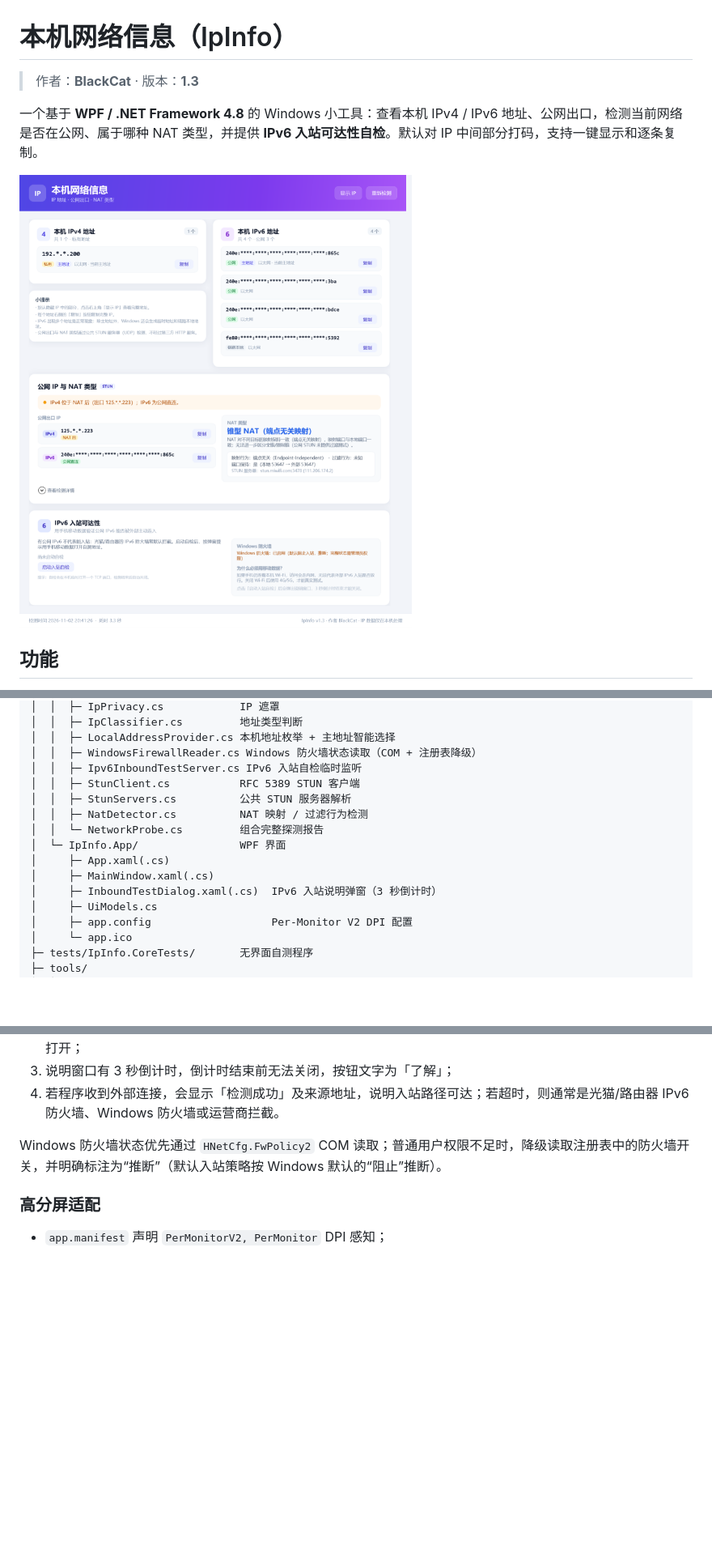
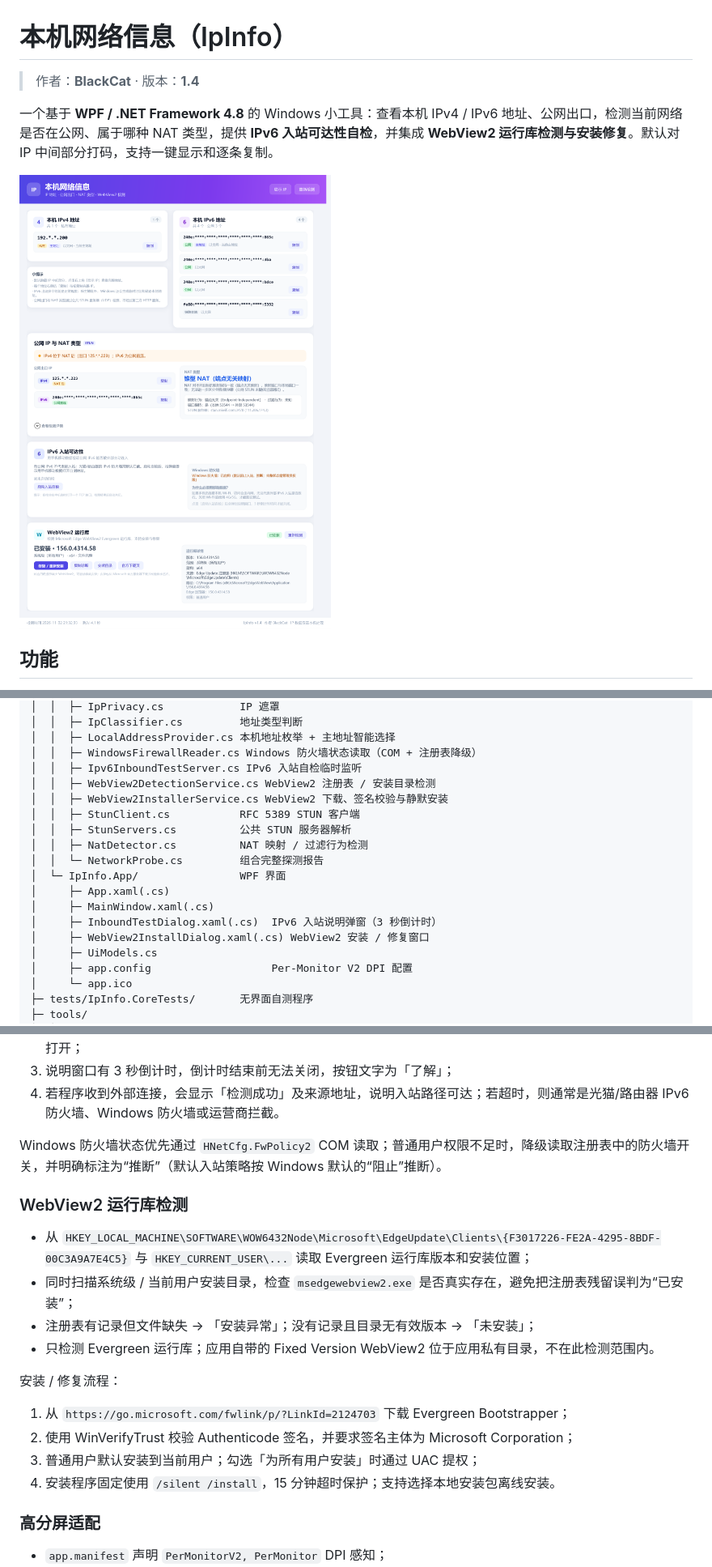
Before and after one commit to BlackShinex/ZayuToolbox, a Markdown page: README.md, 3 parts joined by grey strips. Shown at 81% size. Rendered like a GitHub page; pictures changed too: docs/ui-preview-full.png; blank space fills up the shorter version.

Commit message:
feat: integrate WebView2 runtime detection and repair

```diff
--- a/README.md
+++ b/README.md
@@ -1,8 +1,8 @@
 # 本机网络信息（IpInfo）
 
-> 作者：**BlackCat** · 版本：**1.3**
+> 作者：**BlackCat** · 版本：**1.4**
 
-一个基于 **WPF / .NET Framework 4.8** 的 Windows 小工具：查看本机 IPv4 / IPv6 地址、公网出口，检测当前网络是否在公网、属于哪种 NAT 类型，并提供 **IPv6 入站可达性自检**。默认对 IP 中间部分打码，支持一键显示和逐条复制。
+一个基于 **WPF / .NET Framework 4.8** 的 Windows 小工具：查看本机 IPv4 / IPv6 地址、公网出口，检测当前网络是否在公网、属于哪种 NAT 类型，提供 **IPv6 入站可达性自检**，并集成 **WebView2 运行库检测与安装修复**。默认对 IP 中间部分打码，支持一键显示和逐条复制。
 
 ![界面预览](docs/ui-preview-full.png)
 
@@ -98,6 +104,8 @@ ip-info/
 │  │  ├─ LocalAddressProvider.cs 本机地址枚举 + 主地址智能选择
 │  │  ├─ WindowsFirewallReader.cs Windows 防火墙状态读取（COM + 注册表降级）
 │  │  ├─ Ipv6InboundTestServer.cs IPv6 入站自检临时监听
+│  │  ├─ WebView2DetectionService.cs WebView2 注册表 / 安装目录检测
+│  │  ├─ WebView2InstallerService.cs WebView2 下载、签名校验与静默安装
 │  │  ├─ StunClient.cs           RFC 5389 STUN 客户端
 │  │  ├─ StunServers.cs          公共 STUN 服务器解析
 │  │  ├─ NatDetector.cs          NAT 映射 / 过滤行为检测
@@ -106,6 +114,7 @@ ip-info/
 │     ├─ App.xaml(.cs)
 │     ├─ MainWindow.xaml(.cs)
 │     ├─ InboundTestDialog.xaml(.cs)  IPv6 入站说明弹窗（3 秒倒计时）
+│     ├─ WebView2InstallDialog.xaml(.cs) WebView2 安装 / 修复窗口
 │     ├─ UiModels.cs
 │     ├─ app.config                   Per-Monitor V2 DPI 配置
 │     └─ app.ico
@@ -163,6 +172,20 @@ IPv6 没有 NAT，但光猫/路由器的 IPv6 防火墙和 Windows 防火墙仍
 
 Windows 防火墙状态优先通过 `HNetCfg.FwPolicy2` COM 读取；普通用户权限不足时，降级读取注册表中的防火墙开关，并明确标注为“推断”（默认入站策略按 Windows 默认的“阻止”推断）。
 
+### WebView2 运行库检测
+
+- 从 `HKEY_LOCAL_MACHINE\SOFTWARE\WOW6432Node\Microsoft\EdgeUpdate\Clients\{F3017226-FE2A-4295-8BDF-00C3A9A7E4C5}` 与 `HKEY_CURRENT_USER\...` 读取 Evergreen 运行库版本和安装位置；
+- 同时扫描系统级 / 当前用户安装目录，检查 `msedgewebview2.exe` 是否真实存在，避免把注册表残留误判为“已安装”；
+- 注册表有记录但文件缺失 → 「安装异常」；没有记录且目录无有效版本 → 「未安装」；
+- 只检测 Evergreen 运行库；应用自带的 Fixed Version WebView2 位于应用私有目录，不在此检测范围内。
+
+安装 / 修复流程：
+
+1. 从 `https://go.microsoft.com/fwlink/p/?LinkId=2124703` 下载 Evergreen Bootstrapper；
+2. 使用 WinVerifyTrust 校验 Authenticode 签名，并要求签名主体为 Microsoft Corporation；
+3. 普通用户默认安装到当前用户；勾选「为所有用户安装」时通过 UAC 提权；
+4. 安装程序固定使用 `/silent /install`，15 分钟超时保护；支持选择本地安装包离线安装。
+
 ### 高分屏适配
 
 - `app.manifest` 声明 `PerMonitorV2, PerMonitor` DPI 感知；
```
Also changed, not shown: other parts of README.md (+16 -8 lines), CHANGELOG.md (+8 -0 lines), GITHUB_PUBLISH.md (+7 -7 lines), 14 other files.
